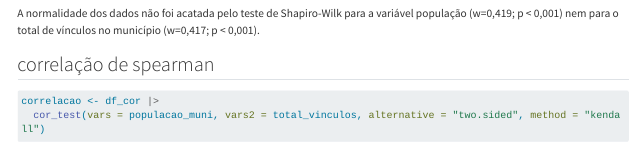
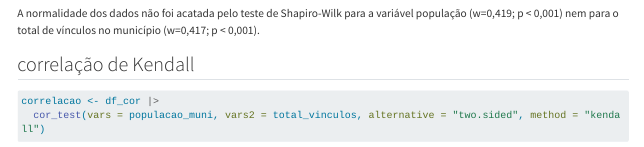
Before and after one commit to luiz02rp/microregiao, a Quarto document (correlacoes.qmd): the page in a window 1100 px wide, from 1170 px down. Rendered offline with R 4.5, knitr and Pandoc in place of Quarto, with nearby package versions; some code elsewhere in the file could not run offline; long lines of code are wrapped.

Commit message:
correção de texto

````diff
--- a/correlacoes.qmd
+++ b/correlacoes.qmd
@@ -27,7 +27,7 @@ df_cor |>
 
 A normalidade dos dados não foi acatada pelo teste de Shapiro-Wilk para a variável população (w=0,419; p < 0,001) nem para o total de vínculos no município (w=0,417; p < 0,001).
 
-## correlação de spearman
+## correlação de Kendall
 ```{r}
 correlacao <- df_cor |>
   cor_test(vars = populacao_muni, vars2 = total_vinculos, alternative = "two.sided", method = "kendall")
````
Also changed, not shown: vinculos-psi-sobral.qmd (+4 -4 lines), correlacoes.qmd (5 more changed lines).
